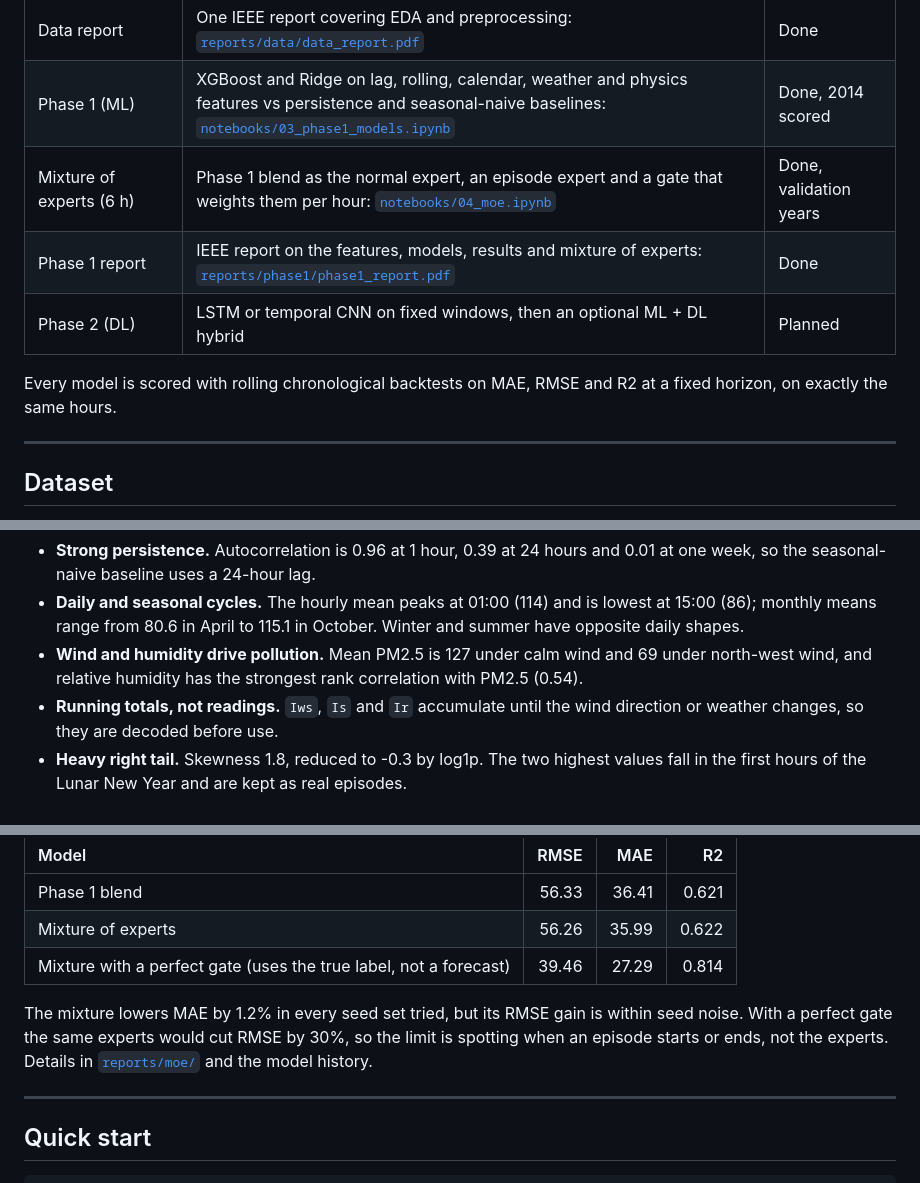
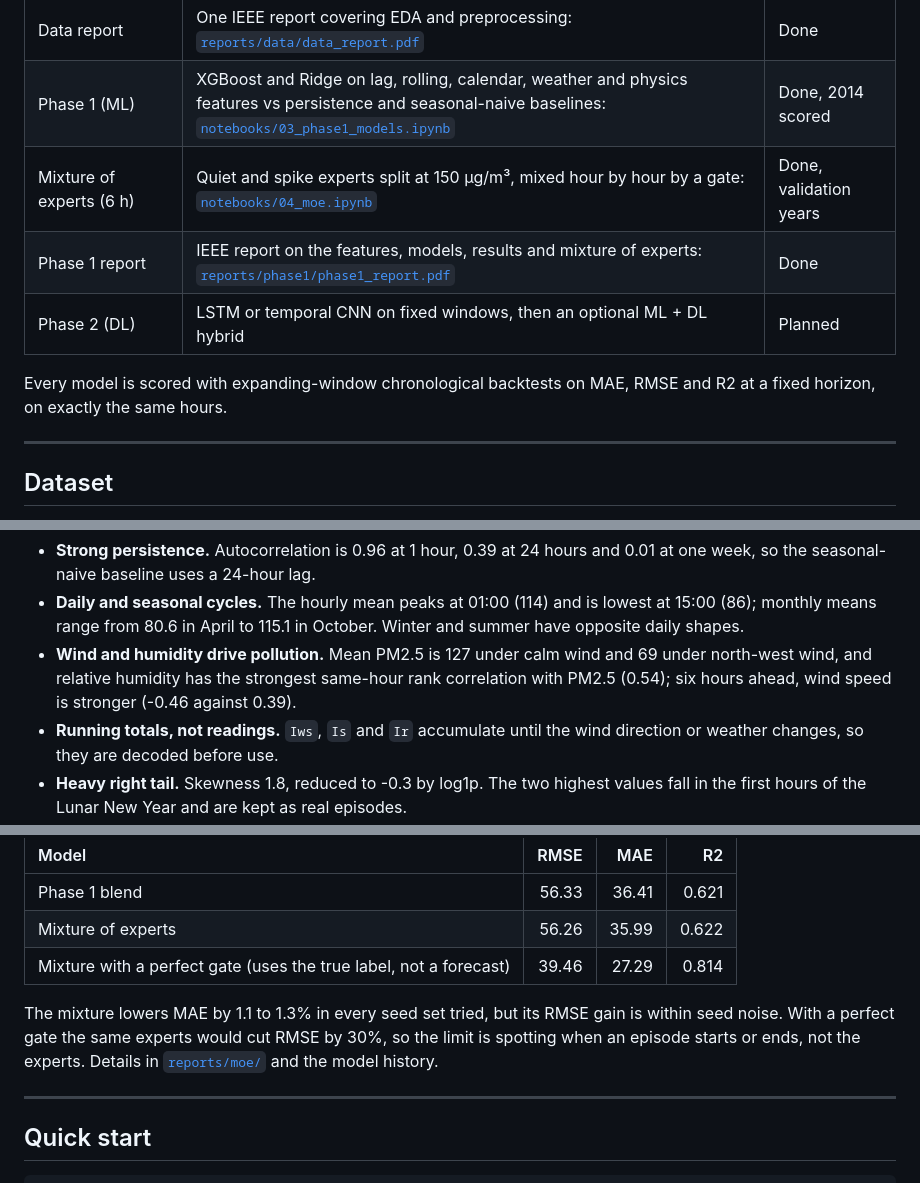
Before and after one commit to Vetri-78640/aml_dl_pm2.5, a Markdown page: README.md, 3 parts joined by grey strips. GitHub-like rendering.

Commit message:
docs(readme): add the mixture of experts diagram and describe it as built

```diff
--- a/README.md
+++ b/README.md
@@ -36,11 +37,11 @@ This project forecasts the concentration of fine particulate matter (PM2.5) a sh
 | Data preprocessing | Leak-free pipeline driven by the EDA findings, walkthrough notebook | Done |
 | Data report | One IEEE report covering EDA and preprocessing: [`reports/data/data_report.pdf`](reports/data/data_report.pdf) | Done |
 | Phase 1 (ML) | XGBoost and Ridge on lag, rolling, calendar, weather and physics features vs persistence and seasonal-naive baselines: [`notebooks/03_phase1_models.ipynb`](notebooks/03_phase1_models.ipynb) | Done, 2014 scored |
-| Mixture of experts (6 h) | Phase 1 blend as the normal expert, an episode expert and a gate that weights them per hour: [`notebooks/04_moe.ipynb`](notebooks/04_moe.ipynb) | Done, validation years |
+| Mixture of experts (6 h) | Quiet and spike experts split at 150 µg/m³, mixed hour by hour by a gate: [`notebooks/04_moe.ipynb`](notebooks/04_moe.ipynb) | Done, validation years |
 | Phase 1 report | IEEE report on the features, models, results and mixture of experts: [`reports/phase1/phase1_report.pdf`](reports/phase1/phase1_report.pdf) | Done |
 | Phase 2 (DL) | LSTM or temporal CNN on fixed windows, then an optional ML + DL hybrid | Planned |
 
-Every model is scored with rolling chronological backtests on MAE, RMSE and R2 at a fixed horizon, on exactly the same hours.
+Every model is scored with expanding-window chronological backtests on MAE, RMSE and R2 at a fixed horizon, on exactly the same hours.
 
 ---
 
@@ -76,7 +77,7 @@ Every model is scored with rolling chronological backtests on MAE, RMSE and R2 a
 
 - **Strong persistence.** Autocorrelation is 0.96 at 1 hour, 0.39 at 24 hours and 0.01 at one week, so the seasonal-naive baseline uses a 24-hour lag.
 - **Daily and seasonal cycles.** The hourly mean peaks at 01:00 (114) and is lowest at 15:00 (86); monthly means range from 80.6 in April to 115.1 in October. Winter and summer have opposite daily shapes.
-- **Wind and humidity drive pollution.** Mean PM2.5 is 127 under calm wind and 69 under north-west wind, and relative humidity has the strongest rank correlation with PM2.5 (0.54).
+- **Wind and humidity drive pollution.** Mean PM2.5 is 127 under calm wind and 69 under north-west wind, and relative humidity has the strongest same-hour rank correlation with PM2.5 (0.54); six hours ahead, wind speed is stronger (-0.46 against 0.39).
 - **Running totals, not readings.** `Iws`, `Is` and `Ir` accumulate until the wind direction or weather changes, so they are decoded before use.
 - **Heavy right tail.** Skewness 1.8, reduced to -0.3 by log1p. The two highest values fall in the first hours of the Lunar New Year and are kept as real episodes.
 
@@ -190,7 +202,7 @@ Hours above 150 µg/m³ are 21% of the validation hours but half of the Phase 1
 | Mixture of experts | 56.26 | 35.99 | 0.622 |
 | Mixture with a perfect gate (uses the true label, not a forecast) | 39.46 | 27.29 | 0.814 |
 
-The mixture lowers MAE by 1.2% in every seed set tried, but its RMSE gain is within seed noise. With a perfect gate the same experts would cut RMSE by 30%, so the limit is spotting when an episode starts or ends, not the experts. Details in [`reports/moe/`](reports/moe/) and the model history.
+The mixture lowers MAE by 1.1 to 1.3% in every seed set tried, but its RMSE gain is within seed noise. With a perfect gate the same experts would cut RMSE by 30%, so the limit is spotting when an episode starts or ends, not the experts. Details in [`reports/moe/`](reports/moe/) and the model history.
 
 ---
 
```
Also changed, not shown: other parts of README.md (+14 -2 lines).
